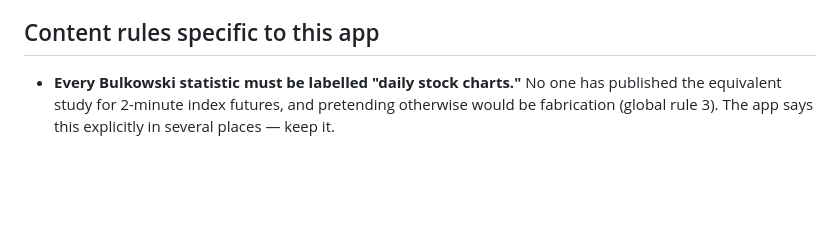
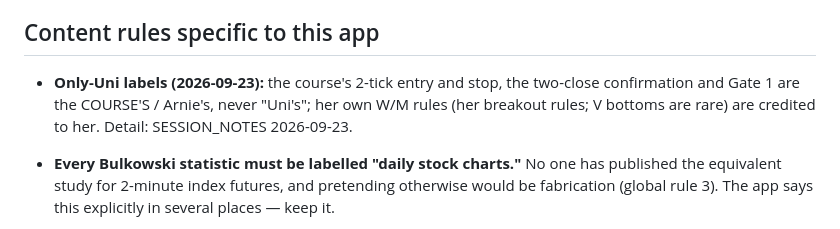
Before and after one commit to arnoldshapiro-del/double-bottom-mastery, a Markdown page: CLAUDE.md, the part around the change. Drawn GitHub-style; blank space fills up the shorter version.

```diff
--- a/CLAUDE.md
+++ b/CLAUDE.md
@@ -62,6 +62,7 @@ server needed** — open `index.html`. Deploy = GitHub → Netlify auto-build (g
 
 ## Content rules specific to this app
 
+- **Only-Uni labels (2026-09-23):** the course's 2-tick entry and stop, the two-close confirmation and Gate 1 are the COURSE'S / Arnie's, never "Uni's"; her own W/M rules (her breakout rules; V bottoms are rare) are credited to her. Detail: SESSION_NOTES 2026-09-23.
 - **Every Bulkowski statistic must be labelled "daily stock charts."** No one has published
   the equivalent study for 2-minute index futures, and pretending otherwise would be
   fabrication (global rule 3). The app says this explicitly in several places — keep it.
```
Also changed, not shown: SESSION_NOTES.md (+6 -0 lines).
